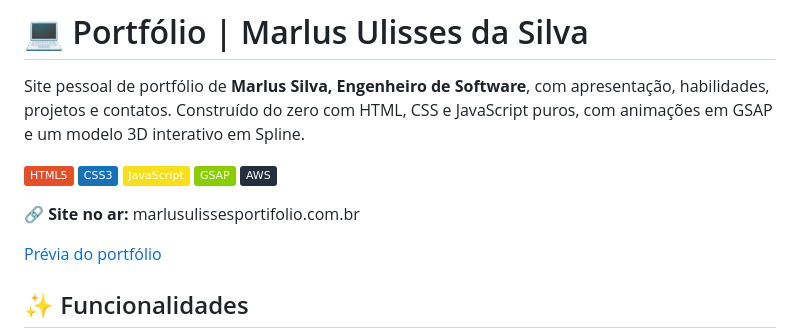
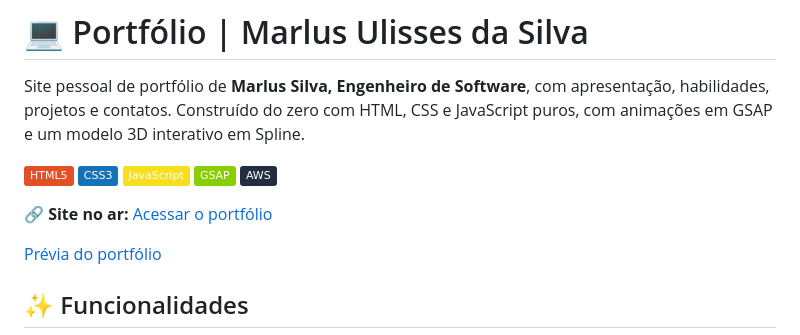
Before and after one commit to marlustech/my-page-portfolio, a Markdown page: README.md, the part around the change. Drawn GitHub-style; badges without logos.

Commit message:
Update portfolio link in README

```diff
--- a/README.md
+++ b/README.md
@@ -8,7 +8,7 @@ Site pessoal de portfólio de **Marlus Silva, Engenheiro de Software**, com apre
 ![GSAP](https://img.shields.io/badge/GSAP-88CE02?style=flat&logo=greensock&logoColor=black)
 ![AWS](https://img.shields.io/badge/AWS-232F3E?style=flat&logo=amazonwebservices&logoColor=white)
 
-🔗 **Site no ar:** marlusulissesportifolio.com.br
+🔗 **Site no ar:** [Acessar o portfólio](https://marlusulissesportifolio.com.br)
 
 <!-- Dica: adicione um print do site em docs/preview.png e descomente a linha abaixo -->
 [Prévia do portfólio](docs/preview.png)
```
